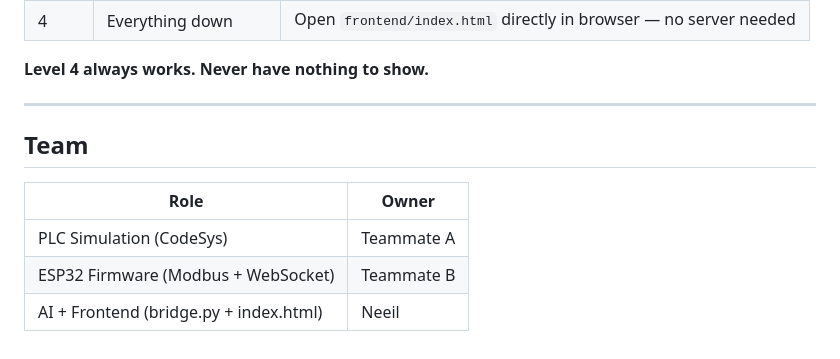
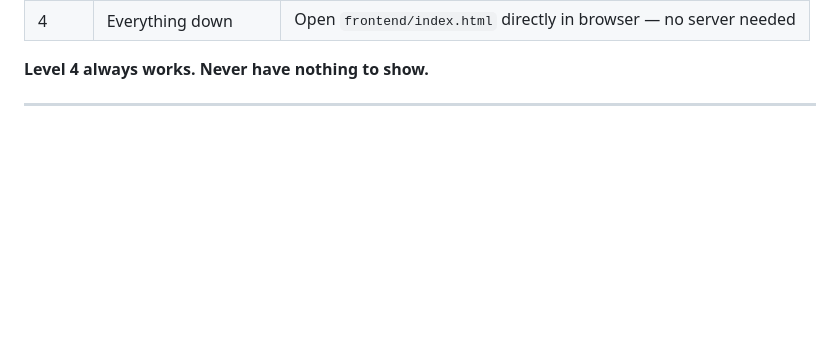
Before and after one commit to neeilgupta/PLC_AI, a Markdown page: README.md, the part around the change. Drawn GitHub-style; blank space fills up the shorter version.

Commit message:
Remove team roles section from README
Removed team roles and owners section from README.

```diff
--- a/README.md
+++ b/README.md
@@ -166,11 +166,3 @@ If something breaks during the demo, drop to the next level:
 **Level 4 always works. Never have nothing to show.**
 
 ---
-
-## Team
-
-| Role | Owner |
-|------|-------|
-| PLC Simulation (CodeSys) | Teammate A |
-| ESP32 Firmware (Modbus + WebSocket) | Teammate B |
-| AI + Frontend (bridge.py + index.html) | Neeil |
```
